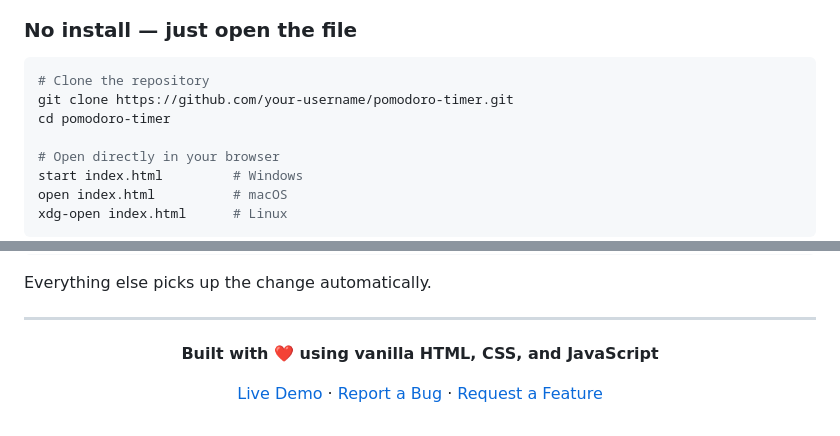
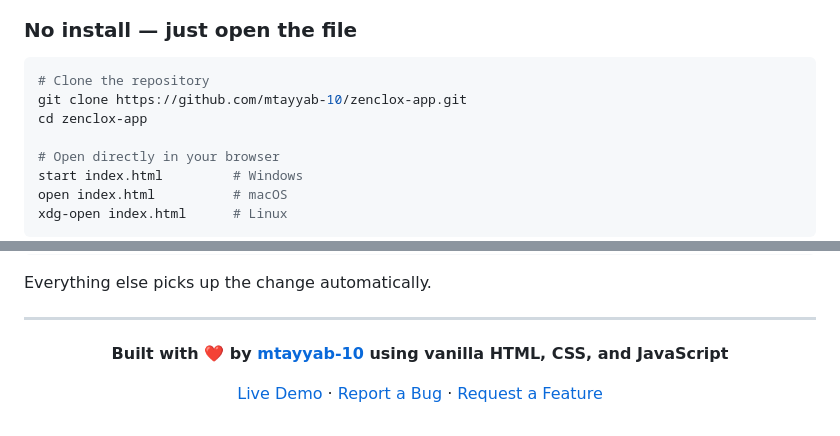
Before and after one commit to mtayyab-10/zenclox-app, a Markdown page: README.md, 2 parts joined by grey strips. Drawn GitHub-style.

````diff
--- a/README.md
+++ b/README.md
@@ -126,8 +126,8 @@ Layered audio engine powered entirely by the **Web Audio API** — no audio file
 
 ```bash
 # Clone the repository
-git clone https://github.com/your-username/pomodoro-timer.git
-cd pomodoro-timer
+git clone https://github.com/mtayyab-10/zenclox-app.git
+cd zenclox-app
 
 # Open directly in your browser
 start index.html         # Windows
@@ -239,5 +239,5 @@ Everything else picks up the change automatically.
 
 <div align="center">
 
-**Built with ❤️ using vanilla HTML, CSS, and JavaScript**
+**Built with ❤️ by [mtayyab-10](https://github.com/mtayyab-10) using vanilla HTML, CSS, and JavaScript**
 
````
Also changed, not shown: other parts of README.md (+1 -1 lines).
